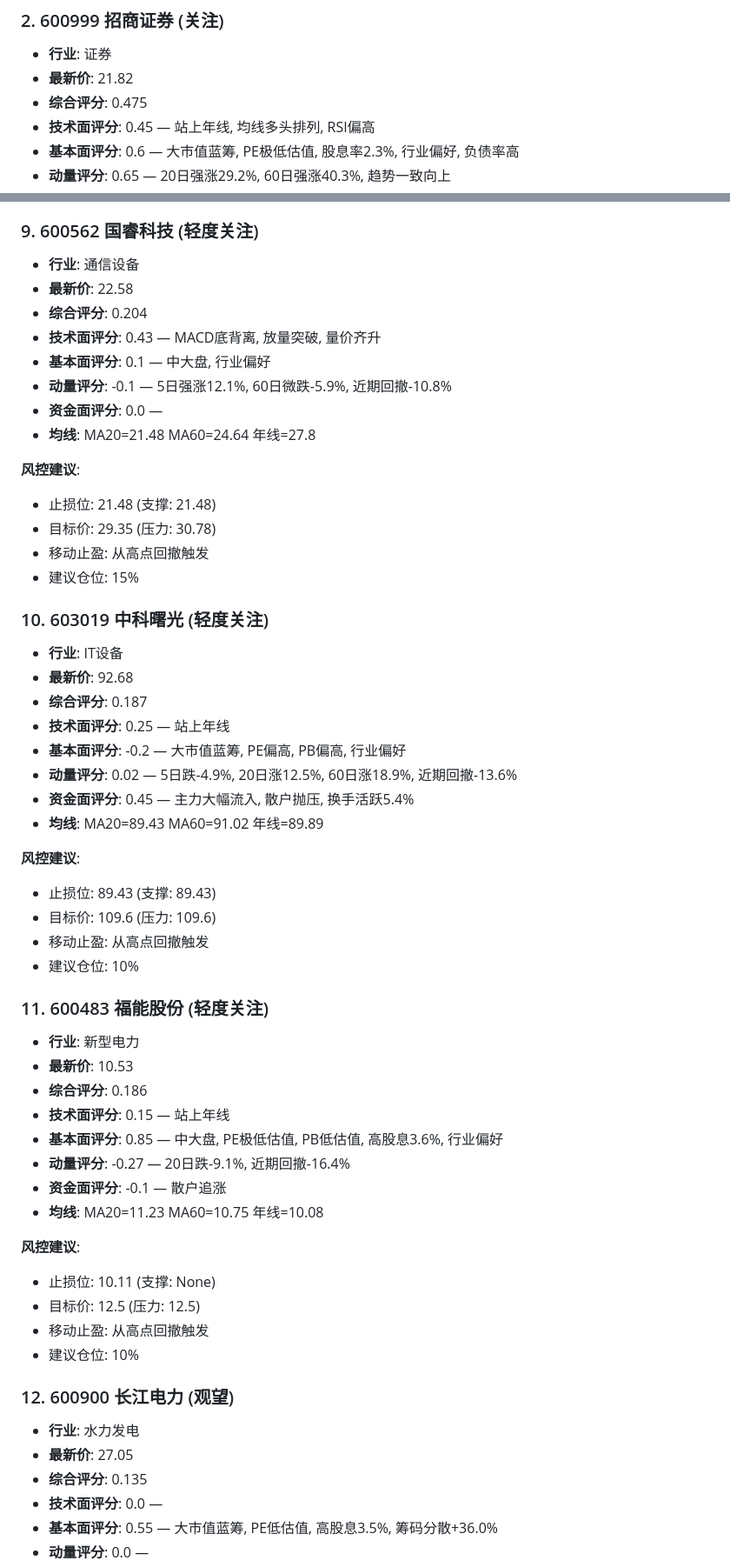
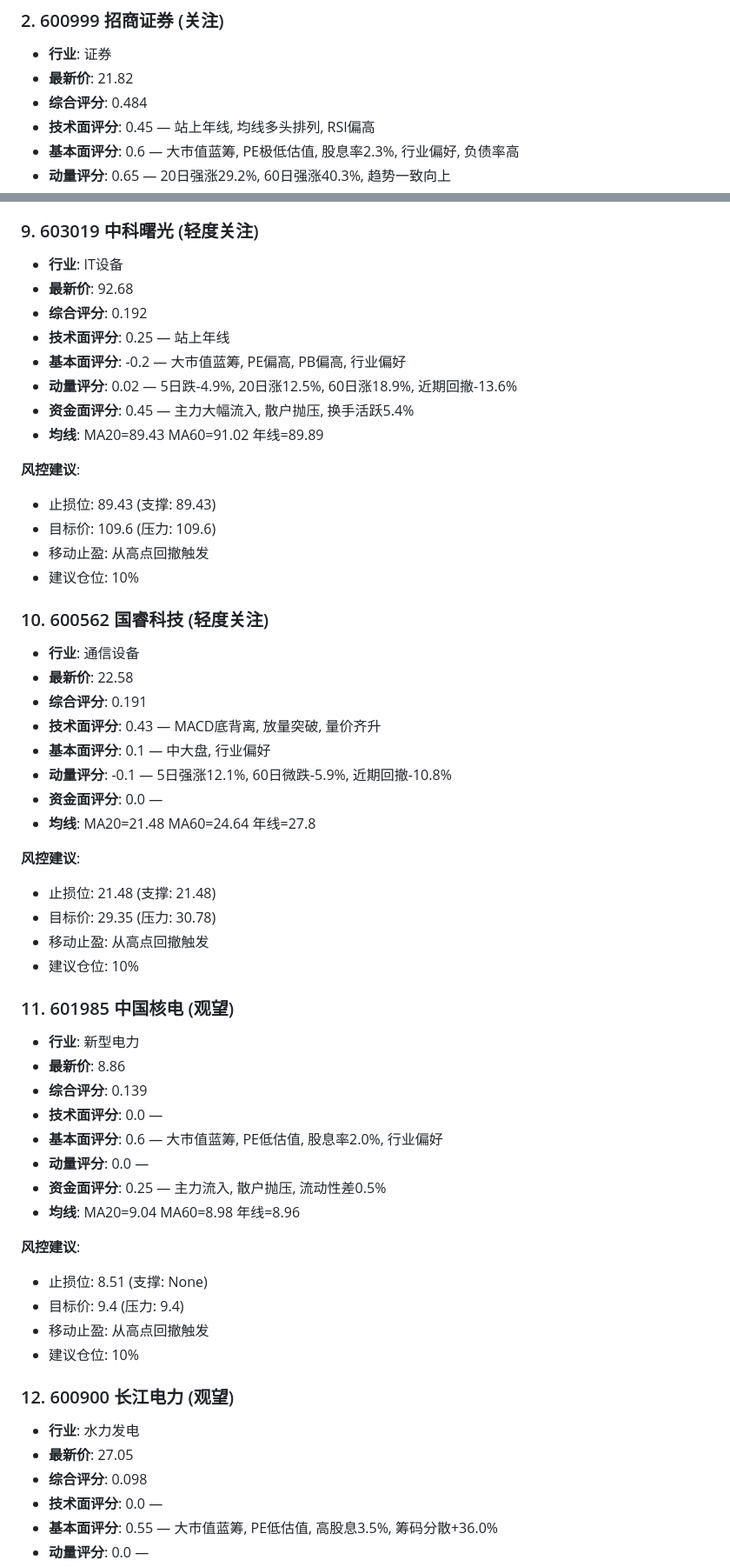
Before and after one commit to passepartoute/a-stock-advisor, a Markdown page: report_2026-07-04.md, 2 parts joined by grey strips. Shown at 87% size. Rendered like a GitHub page.

```diff
--- a/report_2026-07-04.md
+++ b/report_2026-07-04.md
@@ -66,7 +90,7 @@
 
 - **行业**: 证券
 - **最新价**: 21.82
-- **综合评分**: 0.475
+- **综合评分**: 0.484
 - **技术面评分**: 0.45 — 站上年线, 均线多头排列, RSI偏高
 - **基本面评分**: 0.6 — 大市值蓝筹, PE极低估值, 股息率2.3%, 行业偏好, 负债率高
 - **动量评分**: 0.65 — 20日强涨29.2%, 60日强涨40.3%, 趋势一致向上
@@ -184,25 +208,8 @@
-### 9. 600562 国睿科技 (轻度关注)
-
-- **行业**: 通信设备
-- **最新价**: 22.58
-- **综合评分**: 0.204
-- **技术面评分**: 0.43 — MACD底背离, 放量突破, 量价齐升
-- **基本面评分**: 0.1 — 中大盘, 行业偏好
-- **动量评分**: -0.1 — 5日强涨12.1%, 60日微跌-5.9%, 近期回撤-10.8%
-- **资金面评分**: 0.0 —
-- **均线**: MA20=21.48 MA60=24.64 年线=27.8
-
-**风控建议**:
-- 止损位: 21.48 (支撑: 21.48)
-- 目标价: 29.35 (压力: 30.78)
-- 移动止盈: 从高点回撤触发
-- 建议仓位: 15%
-
-### 10. 603019 中科曙光 (轻度关注)
+### 9. 603019 中科曙光 (轻度关注)
 
 - **行业**: IT设备
 - **最新价**: 92.68
-- **综合评分**: 0.187
+- **综合评分**: 0.192
 - **技术面评分**: 0.25 — 站上年线
 - **基本面评分**: -0.2 — 大市值蓝筹, PE偏高, PB偏高, 行业偏好
 - **动量评分**: 0.02 — 5日跌-4.9%, 20日涨12.5%, 60日涨18.9%, 近期回撤-13.6%
@@ -215,20 +222,37 @@
 - 移动止盈: 从高点回撤触发
 - 建议仓位: 10%
 
-### 11. 600483 福能股份 (轻度关注)
+### 10. 600562 国睿科技 (轻度关注)
+
+- **行业**: 通信设备
+- **最新价**: 22.58
+- **综合评分**: 0.191
+- **技术面评分**: 0.43 — MACD底背离, 放量突破, 量价齐升
+- **基本面评分**: 0.1 — 中大盘, 行业偏好
+- **动量评分**: -0.1 — 5日强涨12.1%, 60日微跌-5.9%, 近期回撤-10.8%
+- **资金面评分**: 0.0 —
+- **均线**: MA20=21.48 MA60=24.64 年线=27.8
+
+**风控建议**:
+- 止损位: 21.48 (支撑: 21.48)
+- 目标价: 29.35 (压力: 30.78)
+- 移动止盈: 从高点回撤触发
+- 建议仓位: 10%
+
+### 11. 601985 中国核电 (观望)
 
 - **行业**: 新型电力
-- **最新价**: 10.53
-- **综合评分**: 0.186
-- **技术面评分**: 0.15 — 站上年线
-- **基本面评分**: 0.85 — 中大盘, PE极低估值, PB低估值, 高股息3.6%, 行业偏好
-- **动量评分**: -0.27 — 20日跌-9.1%, 近期回撤-16.4%
-- **资金面评分**: -0.1 — 散户追涨
-- **均线**: MA20=11.23 MA60=10.75 年线=10.08
+- **最新价**: 8.86
+- **综合评分**: 0.139
+- **技术面评分**: 0.0 —
+- **基本面评分**: 0.6 — 大市值蓝筹, PE低估值, 股息率2.0%, 行业偏好
+- **动量评分**: 0.0 —
+- **资金面评分**: 0.25 — 主力流入, 散户抛压, 流动性差0.5%
+- **均线**: MA20=9.04 MA60=8.98 年线=8.96
 
 **风控建议**:
-- 止损位: 10.11 (支撑: None)
-- 目标价: 12.5 (压力: 12.5)
+- 止损位: 8.51 (支撑: None)
+- 目标价: 9.4 (压力: 9.4)
 - 移动止盈: 从高点回撤触发
 - 建议仓位: 10%
 
@@ -236,7 +260,7 @@
 
 - **行业**: 水力发电
 - **最新价**: 27.05
-- **综合评分**: 0.135
+- **综合评分**: 0.098
 - **技术面评分**: 0.0 —
 - **基本面评分**: 0.55 — 大市值蓝筹, PE低估值, 高股息3.5%, 筹码分散+36.0%
 - **动量评分**: 0.0 —
```
Also changed, not shown: other parts of report_2026-07-04.md (+99 -77 lines).
